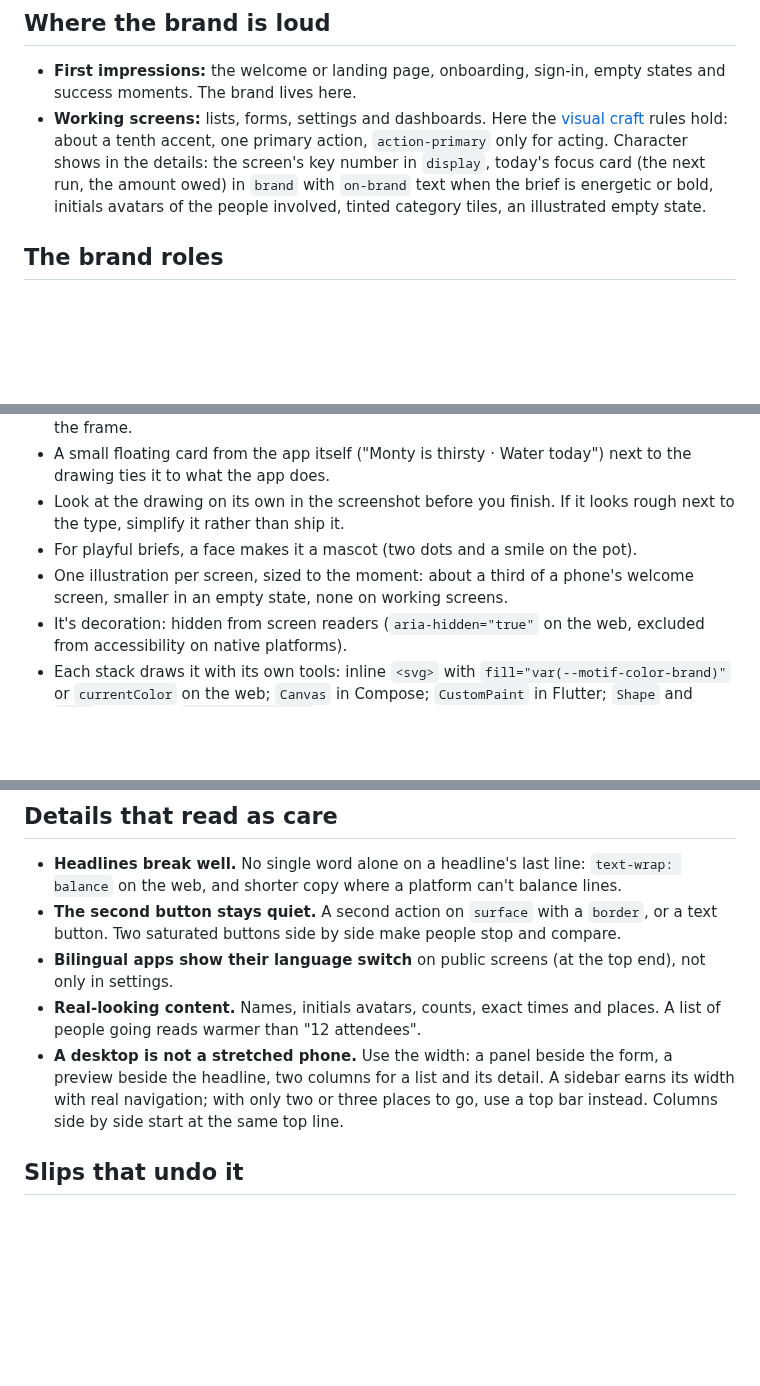
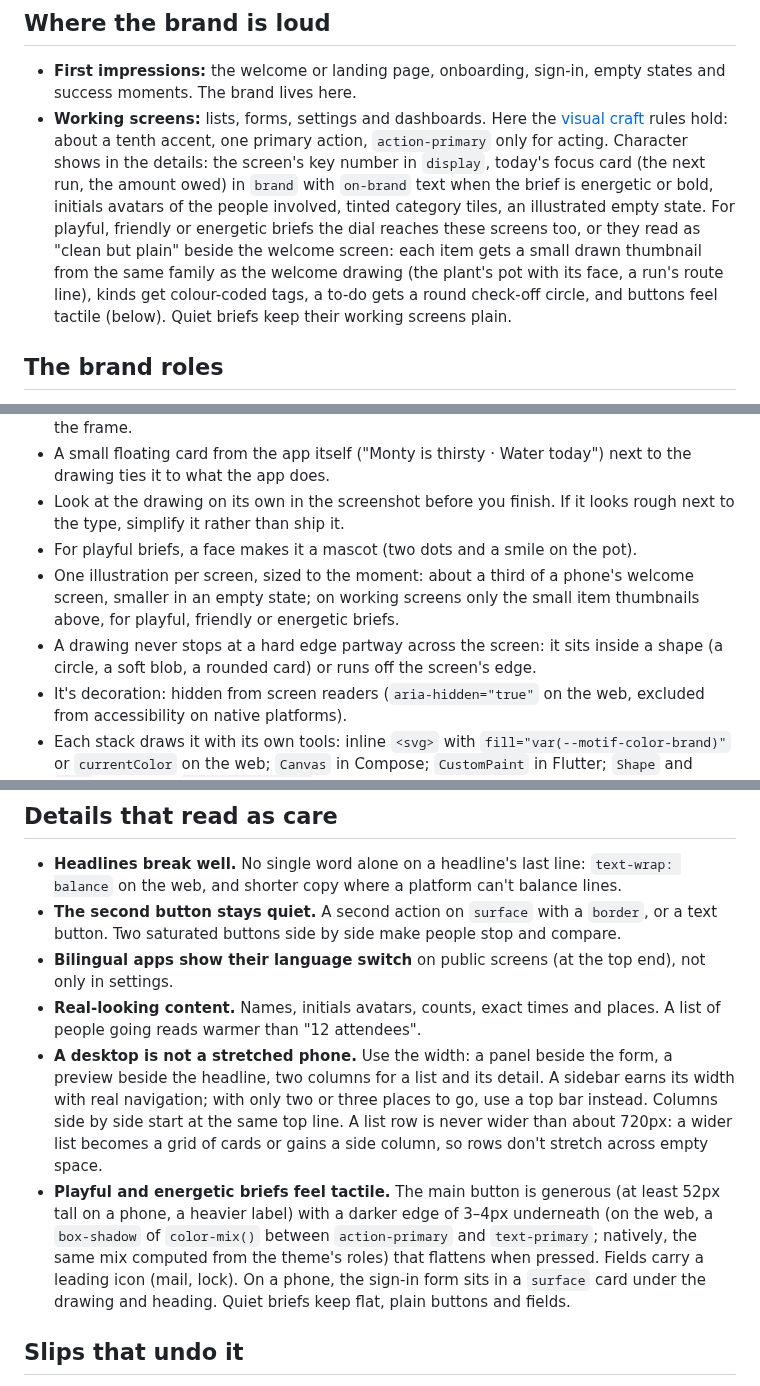
Before and after one commit to 7mxd/motif, a Markdown page: skill/knowledge/character.md, 3 parts joined by grey strips. Rendered like a GitHub page; blank space fills up the shorter version.

Commit message:
docs(skill): playful and energetic briefs carry their character into working screens, with tactile buttons and whole avatars
Check run 20261028-005901: Ledgerly won 6 of 6, but Stride and Bloom
lost as "clean but plainer": the baselines had drawn thumbnails in
lists, colour-coded tags, chunky buttons with a darker edge and icons
in fields, while the guide kept illustrations off working screens.
Also: drawings cut at a hard edge, list rows stretched across a
desktop, and overlapping avatars cutting initials.

Co-Authored-By: Claude Opus 5.5 (1M context) <noreply@anthropic.com>

```diff
--- a/skill/knowledge/character.md
+++ b/skill/knowledge/character.md
@@ -28,7 +28,7 @@ A quiet brief still gets its one moment, and a loud brief still keeps its workin
 ## Where the brand is loud
 
 - **First impressions:** the welcome or landing page, onboarding, sign-in, empty states and success moments. The brand lives here.
-- **Working screens:** lists, forms, settings and dashboards. Here the [visual craft](visual-craft.md) rules hold: about a tenth accent, one primary action, `action-primary` only for acting. Character shows in the details: the screen's key number in `display`, today's focus card (the next run, the amount owed) in `brand` with `on-brand` text when the brief is energetic or bold, initials avatars of the people involved, tinted category tiles, an illustrated empty state.
+- **Working screens:** lists, forms, settings and dashboards. Here the [visual craft](visual-craft.md) rules hold: about a tenth accent, one primary action, `action-primary` only for acting. Character shows in the details: the screen's key number in `display`, today's focus card (the next run, the amount owed) in `brand` with `on-brand` text when the brief is energetic or bold, initials avatars of the people involved, tinted category tiles, an illustrated empty state. For playful, friendly or energetic briefs the dial reaches these screens too, or they read as "clean but plain" beside the welcome screen: each item gets a small drawn thumbnail from the same family as the welcome drawing (the plant's pot with its face, a run's route line), kinds get colour-coded tags, a to-do gets a round check-off circle, and buttons feel tactile (below). Quiet briefs keep their working screens plain.
 
 ## The brand roles
 
@@ -61,7 +61,8 @@ A simple drawn illustration does more for character than any colour choice. Draw
 - A small floating card from the app itself ("Monty is thirsty · Water today") next to the drawing ties it to what the app does.
 - Look at the drawing on its own in the screenshot before you finish. If it looks rough next to the type, simplify it rather than ship it.
 - For playful briefs, a face makes it a mascot (two dots and a smile on the pot).
-- One illustration per screen, sized to the moment: about a third of a phone's welcome screen, smaller in an empty state, none on working screens.
+- One illustration per screen, sized to the moment: about a third of a phone's welcome screen, smaller in an empty state; on working screens only the small item thumbnails above, for playful, friendly or energetic briefs.
+- A drawing never stops at a hard edge partway across the screen: it sits inside a shape (a circle, a soft blob, a rounded card) or runs off the screen's edge.
 - It's decoration: hidden from screen readers (`aria-hidden="true"` on the web, excluded from accessibility on native platforms).
 - Each stack draws it with its own tools: inline `<svg>` with `fill="var(--motif-color-brand)"` or `currentColor` on the web; `Canvas` in Compose; `CustomPaint` in Flutter; `Shape` and `Path` in SwiftUI; `react-native-svg` in Expo (ask before adding it) or composed views. Mockups use an inline `<svg>` inside the preview kit's `.mk-art`.
 - Never emoji in its place (see [emoji as UI](anti-patterns.md#emoji-as-ui)).
@@ -72,7 +73,8 @@ A simple drawn illustration does more for character than any colour choice. Draw
 - **The second button stays quiet.** A second action on `surface` with a `border`, or a text button. Two saturated buttons side by side make people stop and compare.
 - **Bilingual apps show their language switch** on public screens (at the top end), not only in settings.
 - **Real-looking content.** Names, initials avatars, counts, exact times and places. A list of people going reads warmer than "12 attendees".
-- **A desktop is not a stretched phone.** Use the width: a panel beside the form, a preview beside the headline, two columns for a list and its detail. A sidebar earns its width with real navigation; with only two or three places to go, use a top bar instead. Columns side by side start at the same top line.
+- **A desktop is not a stretched phone.** Use the width: a panel beside the form, a preview beside the headline, two columns for a list and its detail. A sidebar earns its width with real navigation; with only two or three places to go, use a top bar instead. Columns side by side start at the same top line. A list row is never wider than about 720px: a wider list becomes a grid of cards or gains a side column, so rows don't stretch across empty space.
+- **Playful and energetic briefs feel tactile.** The main button is generous (at least 52px tall on a phone, a heavier label) with a darker edge of 3–4px underneath (on the web, a `box-shadow` of `color-mix()` between `action-primary` and `text-primary`; natively, the same mix computed from the theme's roles) that flattens when pressed. Fields carry a leading icon (mail, lock). On a phone, the sign-in form sits in a `surface` card under the drawing and heading. Quiet briefs keep flat, plain buttons and fields.
 
 ## Slips that undo it
 
```
Also changed, not shown: other parts of skill/knowledge/character.md (+1 -0 lines).
